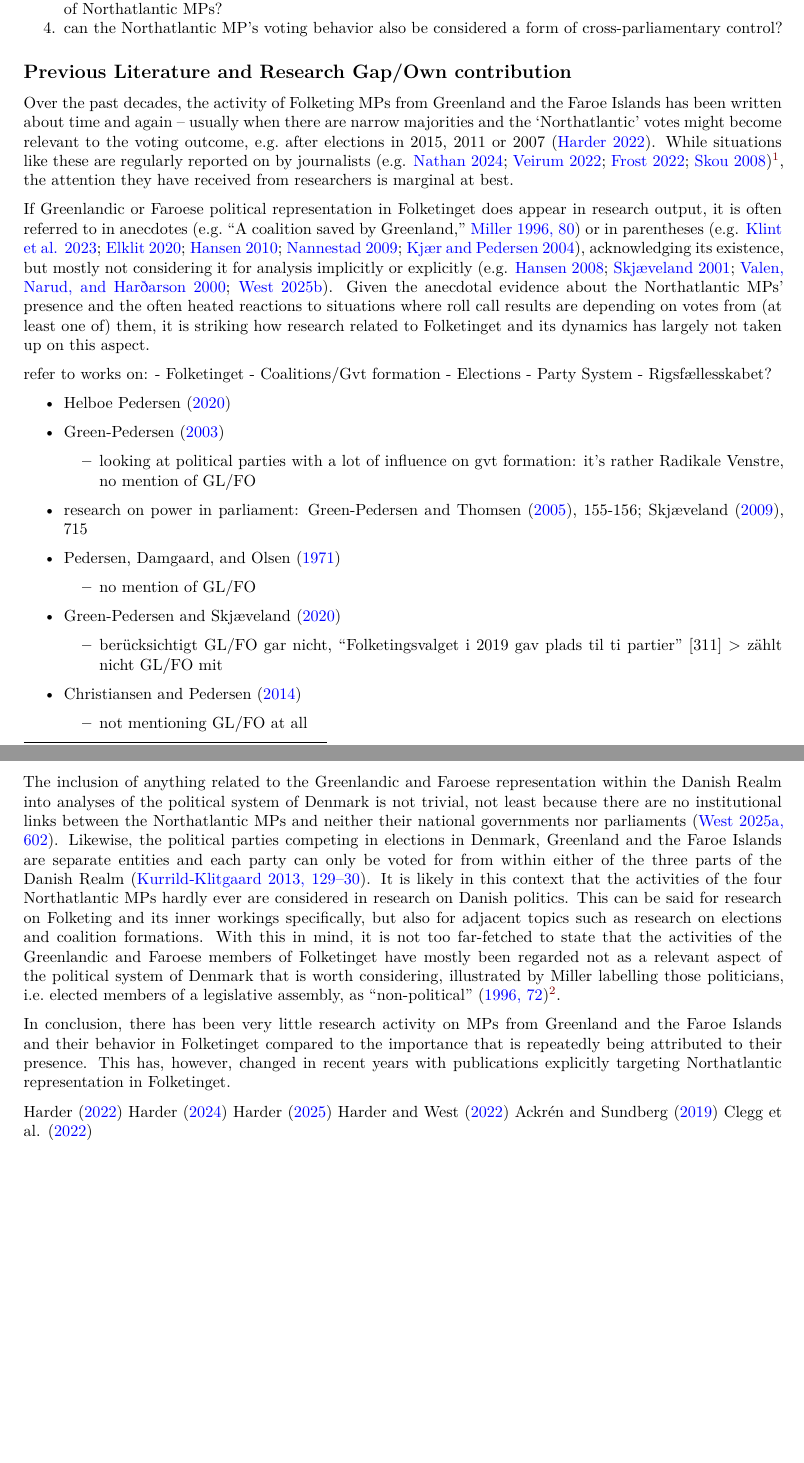
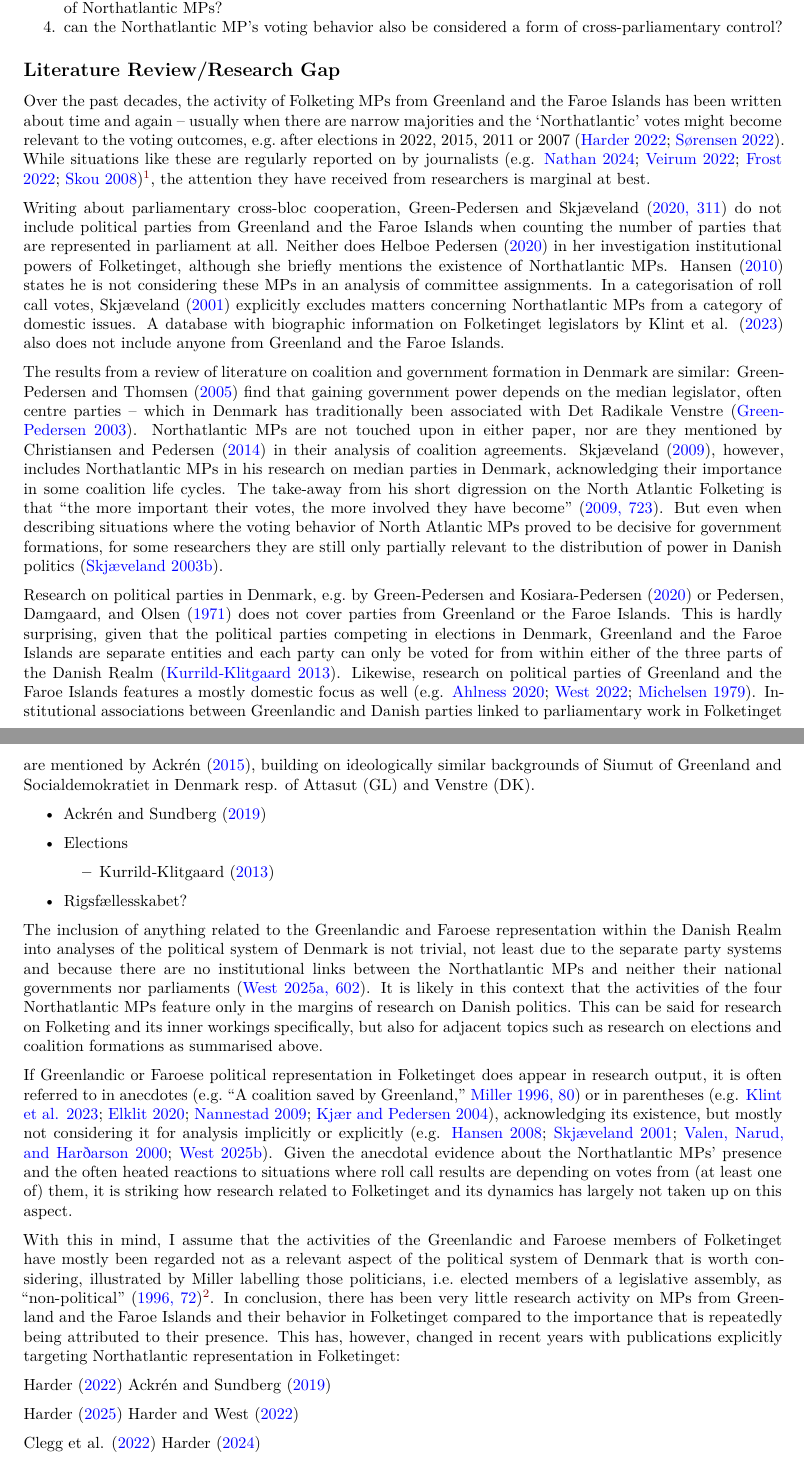
Before and after one commit to mtwente/counting-to-90, a Quarto document (report/index.qmd): two parts of pages 2 and 3 of 8 before the commit and two parts of pages 2 and 3 of 9 after it, joined at a grey line, cut so that both start at the same text, the shorter picture padded with empty space. Rendered offline with R 4.5, knitr and Pandoc in place of Quarto, then LaTeX, with nearby package versions.

Commit message:
feat: expand report (literature review section)

```diff
--- a/report/index.qmd
+++ b/report/index.qmd
@@ -97,7 +97,7 @@ Ethnic minority representation (betrifft dann allerdings nur Grönland und nicht
 3. When Northatlantic MPs have the chance to have influence, they act on it (based on decades of more or less anecdotal evidence). So, does the seat share of Danish coalition parties influence voting behaviour of Northatlantic MPs?
 4. can the Northatlantic MP's voting behavior also be considered a form of cross-parliamentary control?
 
-## Previous Literature and Research Gap/Own contribution
+## Literature Review/Research Gap
 
 <!-- - summary of relevant literature for your research question!
 - aim of literature review: identify research gap (and by this your own contribution)
@@ -105,41 +105,33 @@ Ethnic minority representation (betrifft dann allerdings nur Grönland und nicht
 - pathbreaking papers and latest developments should be included
 - Direct citations only if absolutely needed, better are paraphrasing -->
 
-Over the past decades, the activity of Folketing MPs from Greenland and the Faroe Islands has been written about time and again -- usually when there are narrow majorities and the 'Northatlantic' votes might become relevant to the voting outcome, e.g. after elections in 2015, 2011 or 2007 [@harderFaeroskeOgGronlandske2022]. While situations like these are regularly reported on by journalists [e.g. @nathanGronlandskMferSer2024; @veirumPartilederePatalerGronlandsk2022; @frostLokkeRaserNordatlantiske2022; @skouKaareFireMandater2008][^zotero], the attention they have received from researchers is marginal at best.
+Over the past decades, the activity of Folketing MPs from Greenland and the Faroe Islands has been written about time and again -- usually when there are narrow majorities and the 'Northatlantic' votes might become relevant to the voting outcomes, e.g. after elections in 2022, 2015, 2011 or 2007 [@harderFaeroskeOgGronlandske2022; @sorensenEfterBrokBla2022]. While situations like these are regularly reported on by journalists [e.g. @nathanGronlandskMferSer2024; @veirumPartilederePatalerGronlandsk2022; @frostLokkeRaserNordatlantiske2022; @skouKaareFireMandater2008][^zotero], the attention they have received from researchers is marginal at best.
 
 [^zotero]: For a larger collection of reports in mostly Danish-language media from recent years, see my [nordatlantisk-ft Zotero collection](https://www.zotero.org/groups/5346749/nordatlantisk-ft).
 
-If Greenlandic or Faroese political representation in Folketinget does appear in research output, it is often referred to in anecdotes [e.g. "A coalition saved by Greenland", @millerFriendsRivals1996, 80] or in parentheses [e.g. @klintDanishLegislatorsDatabase2023; @elklitElectoralSystemFair2020; @hansenCommitteeAssignmentPolitics2010; @nannestadPolitischeSystemDanemarks2009; @kjaerDanskeFolketingsmedlemmerParlamentarisk2004], acknowledging its existence, but mostly not considering it for analysis implicitly or explicitly [e.g. @ejnarhansenReconsideringPartyDistances2008; @skjaevelandPartyCohesionDanish2001; @valenGeographyPoliticalRepresentation2000; @westPoliticalPartiesParliamentary2025]. Given the anecdotal evidence about the Northatlantic MPs' presence and the often heated reactions to situations where roll call results are depending on votes from (at least one of) them, it is striking how research related to Folketinget and its dynamics has largely not taken up on this aspect.
+Writing about parliamentary cross-bloc cooperation, @green-pedersenBlokpolitikOgNye2020 [311] do not include political parties from Greenland and the Faroe Islands when counting the number of parties that are represented in parliament at all. Neither does @helboepedersenParliamentFOLKETINGETPowerful2020 in her investigation institutional powers of Folketinget, although she briefly mentions the existence of Northatlantic MPs. @hansenCommitteeAssignmentPolitics2010 states he is not considering these MPs in an analysis of committee assignments. In a categorisation of roll call votes, @skjaevelandPartyCohesionDanish2001 explicitly excludes matters concerning Northatlantic MPs from a category of domestic issues. A database with biographic information on Folketinget legislators by @klintDanishLegislatorsDatabase2023 also does not include anyone from Greenland and the Faroe Islands.
 
-refer to works on:
-- Folketinget
-- Coalitions/Gvt formation
+The results from a review of literature on coalition and government formation in Denmark are similar: @green-pedersenBlocPoliticsVs2005 find that gaining government power depends on the median legislator, often centre parties -- which in Denmark has traditionally been associated with Det Radikale Venstre [@green-pedersenDetRadikaleVenstres2003]. Northatlantic MPs are not touched upon in either paper, nor are they mentioned by @christiansenMinorityCoalitionGovernance2014 in their analysis of coalition agreements. @skjaevelandModellingGovernmentFormation2009, however, includes Northatlantic MPs in his research on median parties in Denmark, acknowledging their importance in some coalition life cycles. The take-away from his short digression on the North Atlantic Folketing is that "the more important their votes, the more involved they have become" [-@skjaevelandModellingGovernmentFormation2009, 723]. But even when describing situations where the voting behavior of North Atlantic MPs proved to be decisive for government formations, for some researchers they are still only partially relevant to the distribution of power in Danish politics [@skjaevelandMindretalsregeringerDanmarkFor2003].
+
+Research on political parties in Denmark, e.g. by @green-pedersenPartySystemOpen2020 or @pedersenPartyDistancesDanish1971 does not cover parties from Greenland or the Faroe Islands. This is hardly surprising, given that the political parties competing in elections in Denmark, Greenland and the Faroe Islands are separate entities and each party can only be voted for from within either of the three parts of the Danish Realm [@kurrild-klitgaardElectionInversionsCoalitions2013]. Likewise, research on political parties of Greenland and the Faroe Islands features a mostly domestic focus as well [e.g. @ahlnessNunattaQitornaiParty2020; @westSkipanarligarFortreytirOg2022; @michelsenGronlandPartisystemUdvikling1979]. Institutional associations between Greenlandic and Danish parties linked to parliamentary work in Folketinget are mentioned by @ackrenPoliticalPartiesGreenland2015, building on ideologically similar backgrounds of Siumut of Greenland and Socialdemokratiet in Denmark resp. of Attasut (GL) and Venstre (DK).
+
+ - @ackrenExploringRoleRegional2019
+
+
 - Elections
-- Party System
+  - @kurrild-klitgaardElectionInversionsCoalitions2013
 - Rigsfællesskabet?
 
-- @helboepedersenParliamentFOLKETINGETPowerful2020
-- @green-pedersenDetRadikaleVenstres2003
-  + looking at political parties with a lot of influence on gvt formation: it's rather Radikale Venstre, no mention of GL/FO
-- research on power in parliament: @green-pedersenBlocPoliticsVs2005, 155-156; @skjaevelandModellingGovernmentFormation2009, 715
+The inclusion of anything related to the Greenlandic and Faroese representation within the Danish Realm into analyses of the political system of Denmark is not trivial, not least due to the separate party systems and because there are no institutional links between the Northatlantic MPs and neither their national governments nor parliaments [@westDanishRealmArctic2025, 602]. It is likely in this context that the activities of the four Northatlantic MPs feature only in the margins of research on Danish politics. This can be said for research on Folketing and its inner workings specifically, but also for adjacent topics such as research on elections and coalition formations as summarised above.
 
-- @pedersenPartyDistancesDanish1971
-  + no mention of GL/FO
+If Greenlandic or Faroese political representation in Folketinget does appear in research output, it is often referred to in anecdotes [e.g. "A coalition saved by Greenland", @millerFriendsRivals1996, 80] or in parentheses [e.g. @klintDanishLegislatorsDatabase2023; @elklitElectoralSystemFair2020; @nannestadPolitischeSystemDanemarks2009; @kjaerDanskeFolketingsmedlemmerParlamentarisk2004], acknowledging its existence, but mostly not considering it for analysis implicitly or explicitly [e.g. @ejnarhansenReconsideringPartyDistances2008; @skjaevelandPartyCohesionDanish2001; @valenGeographyPoliticalRepresentation2000; @westPoliticalPartiesParliamentary2025]. Given the anecdotal evidence about the Northatlantic MPs' presence and the often heated reactions to situations where roll call results are depending on votes from (at least one of) them, it is striking how research related to Folketinget and its dynamics has largely not taken up on this aspect.
 
-- @green-pedersenBlokpolitikOgNye2020
-  + berücksichtigt GL/FO gar nicht, "Folketingsvalget i 2019 gav plads til ti partier" [311] > zählt nicht GL/FO mit
-
-- @christiansenMinorityCoalitionGovernance2014
-  + not mentioning GL/FO at all
-
-
-The inclusion of anything related to the Greenlandic and Faroese representation within the Danish Realm into analyses of the political system of Denmark is not trivial, not least because there are no institutional links between the Northatlantic MPs and neither their national governments nor parliaments [@westDanishRealmArctic2025, 602]. Likewise, the political parties competing in elections in Denmark, Greenland and the Faroe Islands are separate entities and each party can only be voted for from within either of the three parts of the Danish Realm [@kurrild-klitgaardElectionInversionsCoalitions2013, 129-130]. It is likely in this context that the activities of the four Northatlantic MPs hardly ever are considered in research on Danish politics. <!-- superfluous after paragraph moving?:--> This can be said for research on Folketing and its inner workings specifically, but also for adjacent topics such as research on elections and coalition formations. With this in mind, it is not too far-fetched to state that the activities of the Greenlandic and Faroese members of Folketinget have mostly been regarded not as a relevant aspect of the political system of Denmark that is worth considering, illustrated by Miller labelling those politicians, i.e. elected members of a legislative assembly, as "non-political" [-@millerFriendsRivals1996, 72][^slesvig].
+With this in mind, I assume that the activities of the Greenlandic and Faroese members of Folketinget have mostly been regarded not as a relevant aspect of the political system of Denmark that is worth considering, illustrated by Miller labelling those politicians, i.e. elected members of a legislative assembly, as "non-political" [-@millerFriendsRivals1996, 72][^slesvig]. In conclusion, there has been very little research activity on MPs from Greenland and the Faroe Islands and their behavior in Folketinget compared to the importance that is repeatedly being attributed to their presence. This has, however, changed in recent years with publications explicitly targeting Northatlantic representation in Folketinget:
 
 [^slesvig]: Miller, referring to the results of the 1957 election, also includes a representative for the German-speaking minority in Southern Slesvig in this group of non-political MPs. However, in this paper I will concentrate on Greenlandic and Faroese MPs only, not considering the representation of other minorities in Folketinget.
 
-In conclusion, there has been very little research activity on MPs from Greenland and the Faroe Islands and their behavior in Folketinget compared to the importance that is repeatedly being attributed to their presence. This has, however, changed in recent years with publications explicitly targeting Northatlantic representation in Folketinget.
+@harderFaeroskeOgGronlandske2022
+@ackrenExploringRoleRegional2019
 
-@harderFaeroskeOgGronlandske2022
-@harderArcticIndigenousRepresentation2024
 @harderCrossparliamentaryControl2025
 @staehrharderCaseInnovativeParliamentary2022
```
Also changed, not shown: report/index.qmd (13 more changed lines).
